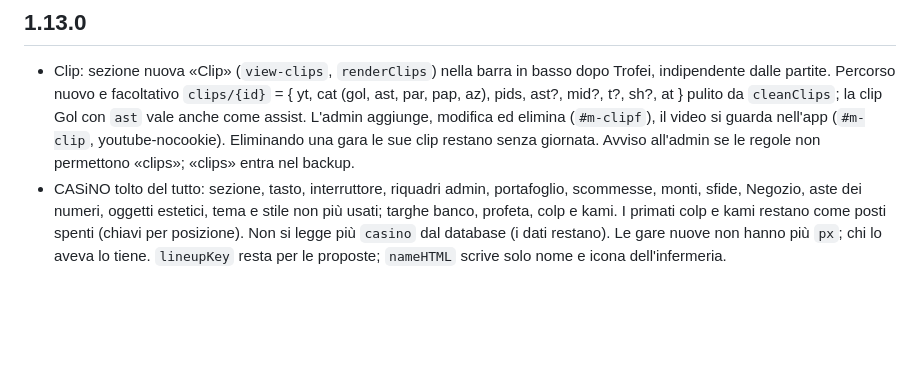
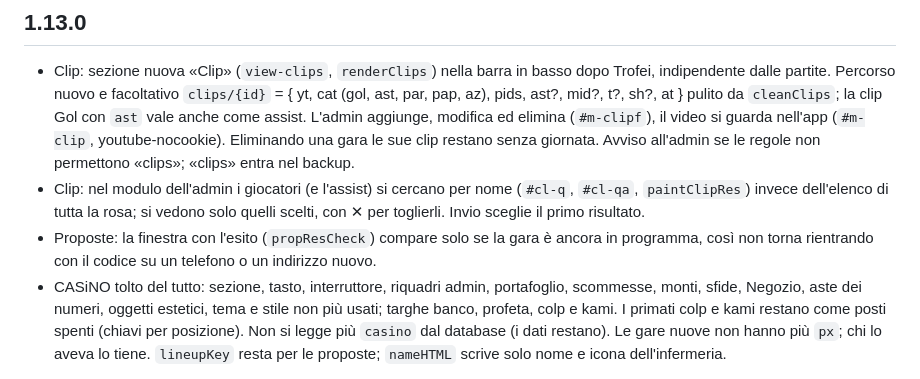
Before and after one commit to E04C/sito-COMBONIANI, a Markdown page: CHANGELOG.md, the part around the change. GitHub-like rendering; blank space fills up the shorter version.

Commit message:
CHANGELOG 1.13.0: ricerca per nome nelle clip e finestra delle proposte solo per le gare in programma
Co-Authored-By: Claude Opus 5.5 <noreply@anthropic.com>
Claude-Session: https://claude.ai/code/session_01VhLBsyDQgF2SCJHBLtZyDC

```diff
--- a/CHANGELOG.md
+++ b/CHANGELOG.md
@@ -2,6 +2,8 @@
 
 ## 1.13.0
 - Clip: sezione nuova «Clip» (`view-clips`, `renderClips`) nella barra in basso dopo Trofei, indipendente dalle partite. Percorso nuovo e facoltativo `clips/{id}` = { yt, cat (gol, ast, par, pap, az), pids, ast?, mid?, t?, sh?, at } pulito da `cleanClips`; la clip Gol con `ast` vale anche come assist. L'admin aggiunge, modifica ed elimina (`#m-clipf`), il video si guarda nell'app (`#m-clip`, youtube-nocookie). Eliminando una gara le sue clip restano senza giornata. Avviso all'admin se le regole non permettono «clips»; «clips» entra nel backup.
+- Clip: nel modulo dell'admin i giocatori (e l'assist) si cercano per nome (`#cl-q`, `#cl-qa`, `paintClipRes`) invece dell'elenco di tutta la rosa; si vedono solo quelli scelti, con ✕ per toglierli. Invio sceglie il primo risultato.
+- Proposte: la finestra con l'esito (`propResCheck`) compare solo se la gara è ancora in programma, così non torna rientrando con il codice su un telefono o un indirizzo nuovo.
 - CASiNO tolto del tutto: sezione, tasto, interruttore, riquadri admin, portafoglio, scommesse, monti, sfide, Negozio, aste dei numeri, oggetti estetici, tema e stile non più usati; targhe banco, profeta, colp e kami. I primati colp e kami restano come posti spenti (chiavi per posizione). Non si legge più `casino` dal database (i dati restano). Le gare nuove non hanno più `px`; chi lo aveva lo tiene. `lineupKey` resta per le proposte; `nameHTML` scrive solo nome e icona dell'infermeria.
 
 ## 1.12.10
```
